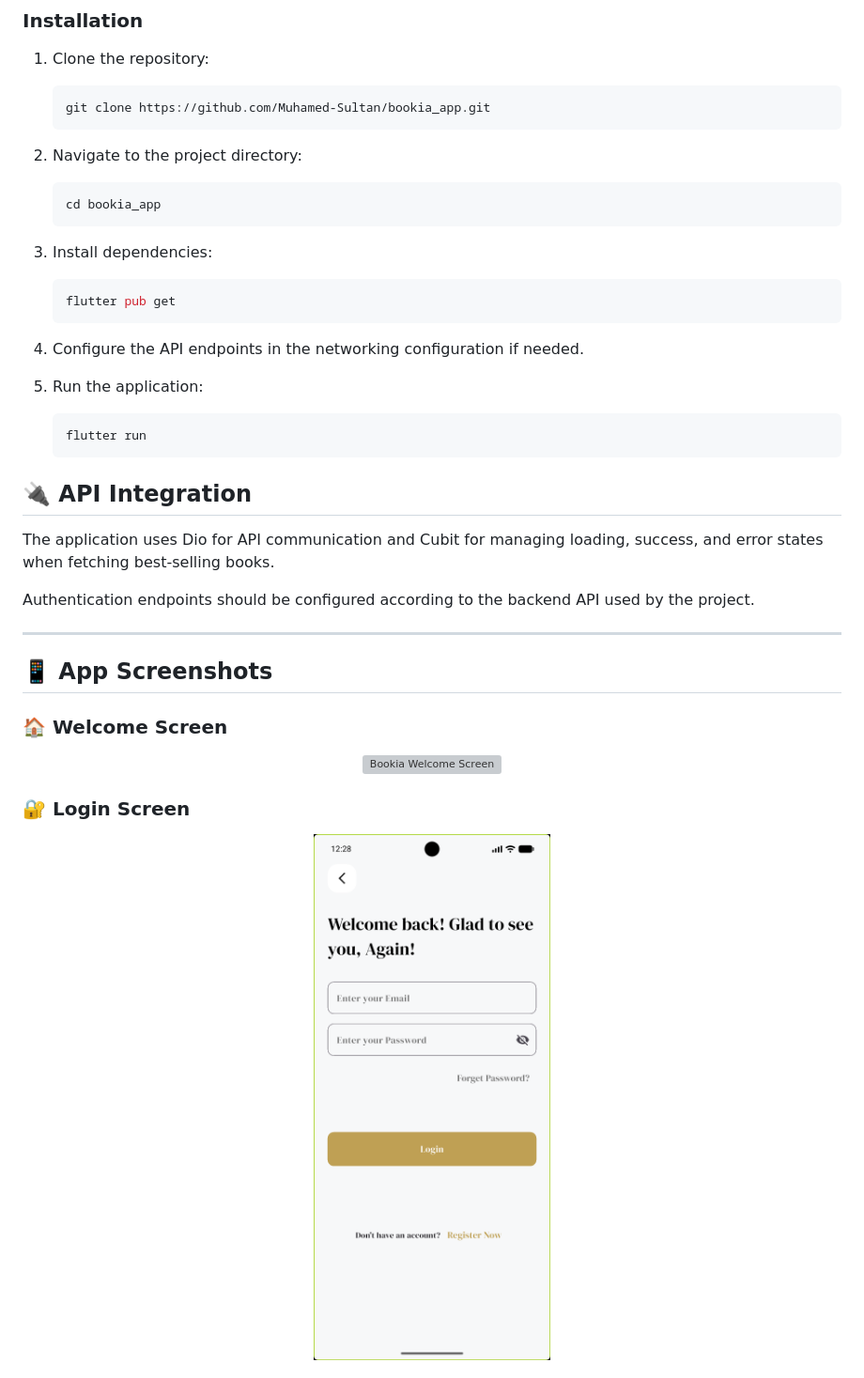
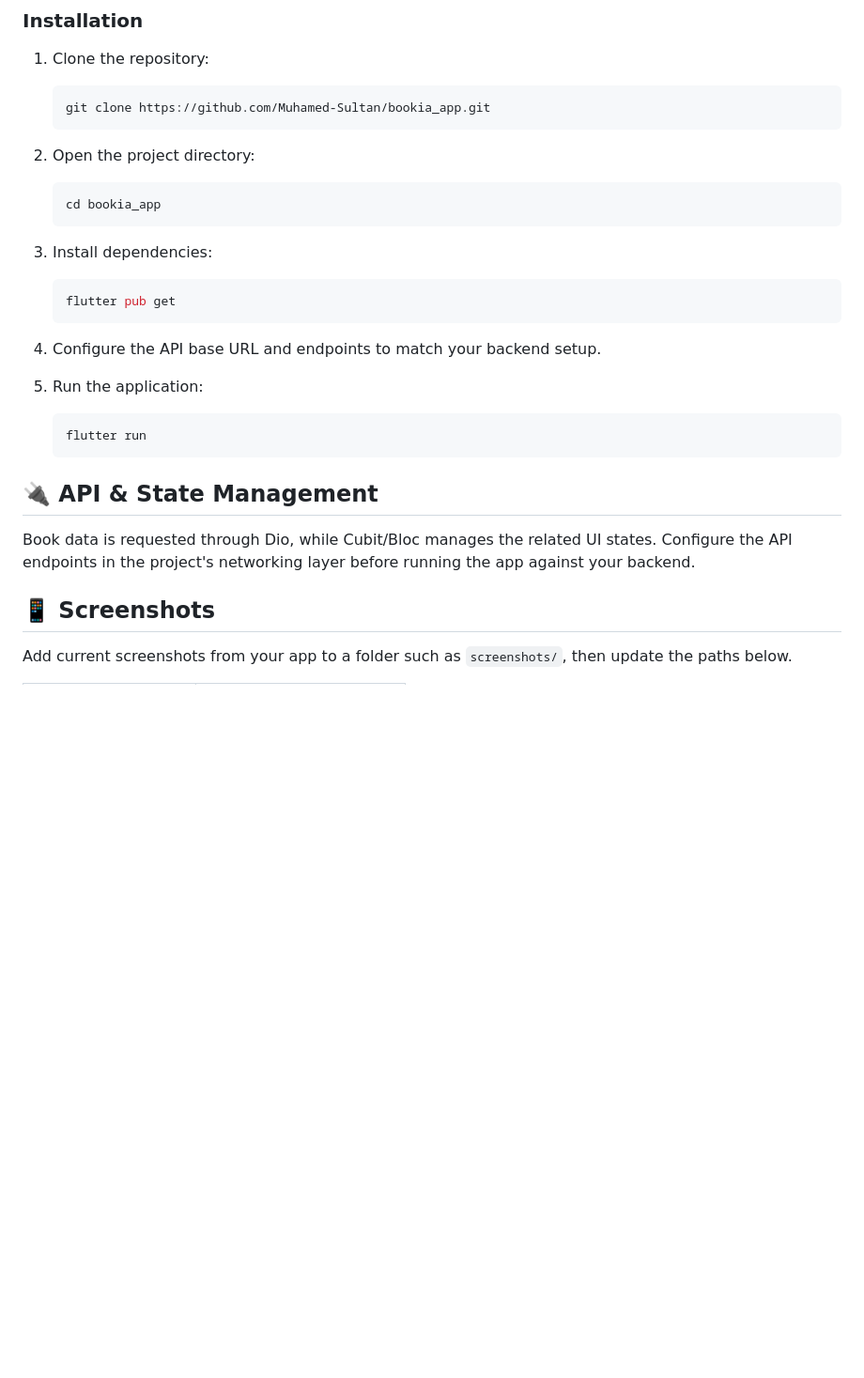
Before and after one commit to Muhamed-Sultan/bookia_app, a Markdown page: README.md, the part around one of its changes. Shown at 94% size. Drawn GitHub-style; blank space fills up the shorter version; grey boxes are pictures that could not be loaded.

````diff
--- a/README.md
+++ b/README.md
@@ -65,7 +80,7 @@ lib/
    git clone https://github.com/Muhamed-Sultan/bookia_app.git
    ```
 
-2. Navigate to the project directory:
+2. Open the project directory:
 
    ```bash
    cd bookia_app
@@ -77,7 +92,7 @@ lib/
    flutter pub get
    ```
 
-4. Configure the API endpoints in the networking configuration if needed.
+4. Configure the API base URL and endpoints to match your backend setup.
 
 5. Run the application:
 
@@ -85,25 +100,11 @@ lib/
    flutter run
    ```
 
-## 🔌 API Integration
+## 🔌 API & State Management
 
-The application uses Dio for API communication and Cubit for managing loading, success, and error states when fetching best-selling books.
+Book data is requested through Dio, while Cubit/Bloc manages the related UI states. Configure the API endpoints in the project's networking layer before running the app against your backend.
 
-Authentication endpoints should be configured according to the backend API used by the project.
+## 📱 Screenshots
 
----
+Add current screenshots from your app to a folder such as `screenshots/`, then update the paths below.
 
-## 📱 App Screenshots
-
-### 🏠 Welcome Screen
-
-<p align="center">
-  <img src="images/welcome.png" width="280" alt="Bookia Welcome Screen"/>
-</p>
-
-### 🔐 Login Screen
-
-<p align="center">
-  <img src="images/login.png" width="280" alt="Bookia Login Screen"/>
-</p>
-
````
Also changed, not shown: other parts of README.md (+50 -49 lines).
